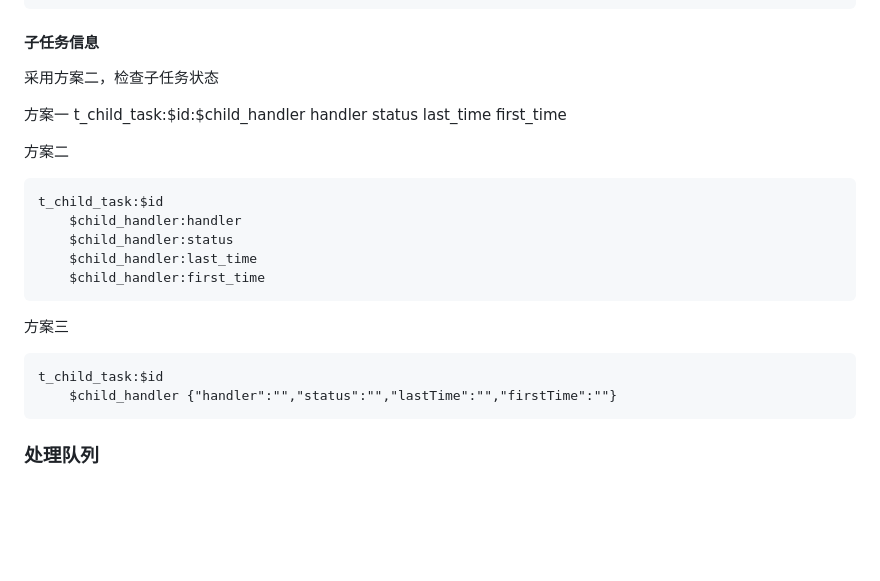
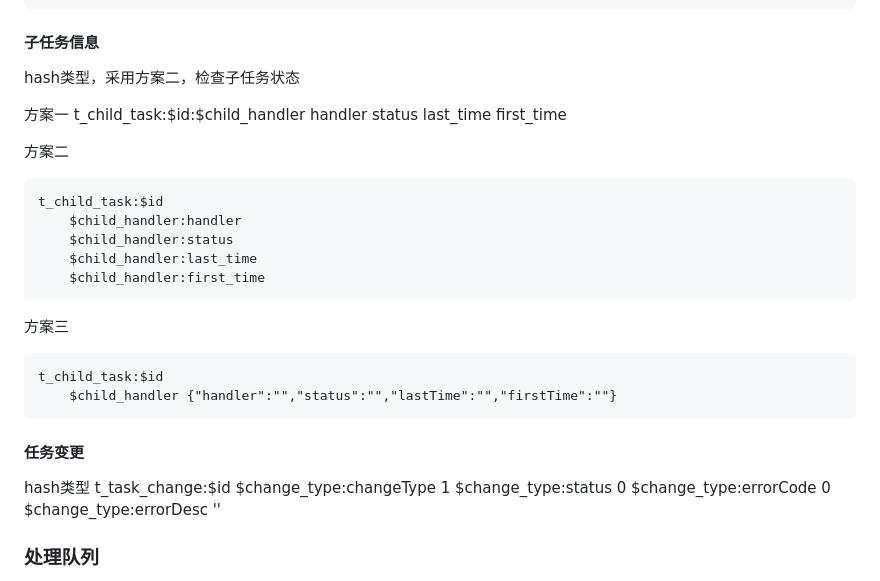
Before and after one commit to easyfun/efungame, a Markdown page: doc/task_dispatch_system.md, the part around one of its changes. Rendered like a GitHub page; blank space fills up the shorter version.

```diff
--- a/doc/task_dispatch_system.md
+++ b/doc/task_dispatch_system.md
@@ -87,7 +101,7 @@
 
 
 #### 子任务信息
-采用方案二，检查子任务状态
+hash类型，采用方案二，检查子任务状态
 
 方案一
     t_child_task:$id:$child_handler
@@ -109,6 +123,13 @@
     t_child_task:$id
         $child_handler {"handler":"","status":"","lastTime":"","firstTime":""}
 
+#### 任务变更
+hash类型
+    t_task_change:$id
+        $change_type:changeType 1
+        $change_type:status 0
+        $change_type:errorCode 0
+        $change_type:errorDesc ''
 
 ### 处理队列
 
```
Also changed, not shown: other parts of doc/task_dispatch_system.md (+28 -14 lines), doc/resources/task_dispatch_system/task_dispatch_system_architecture_diagram.png (added), doc/resources/task_system/task_dispatch_system_architecture_diagram.png (deleted), 2 other files.
